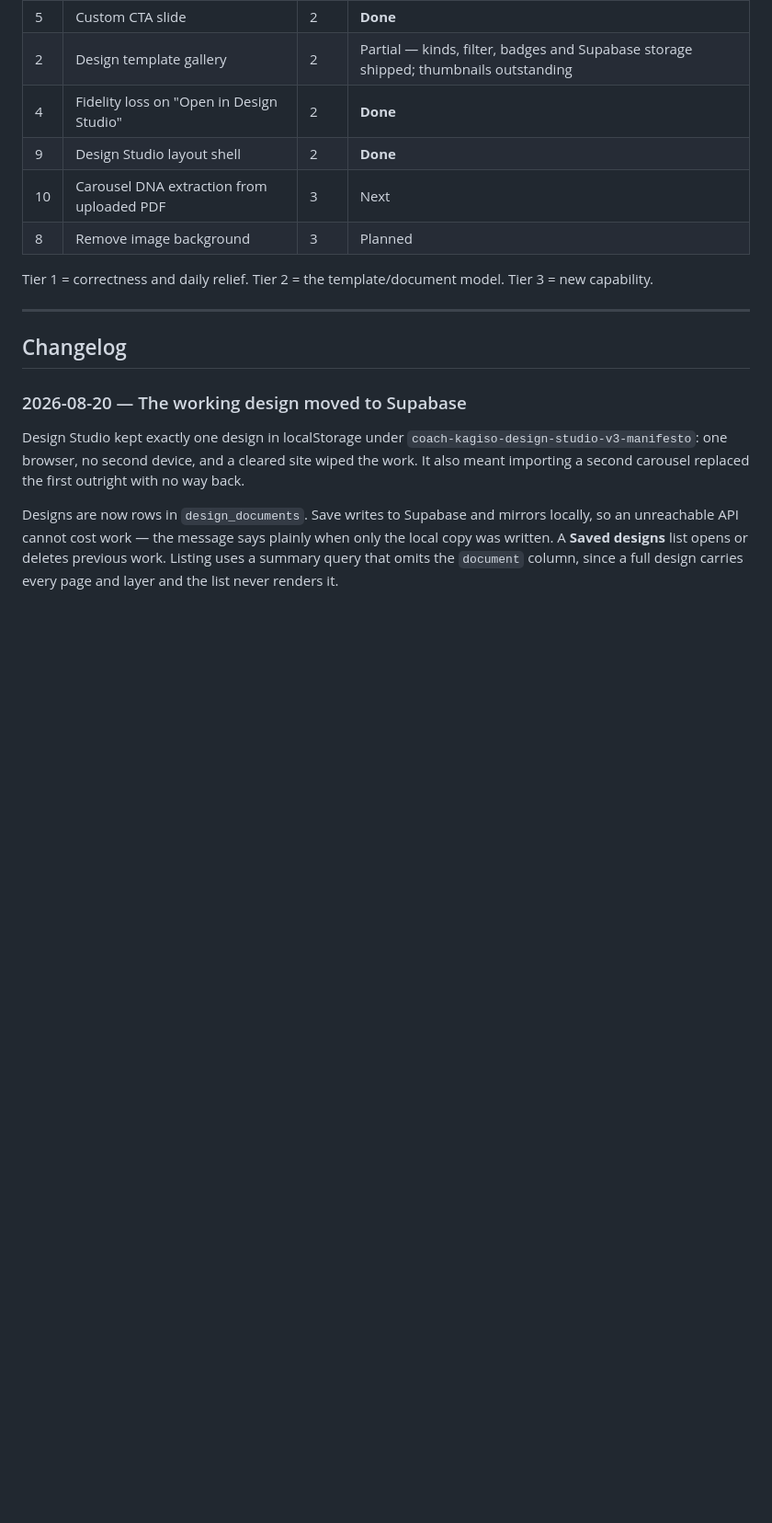
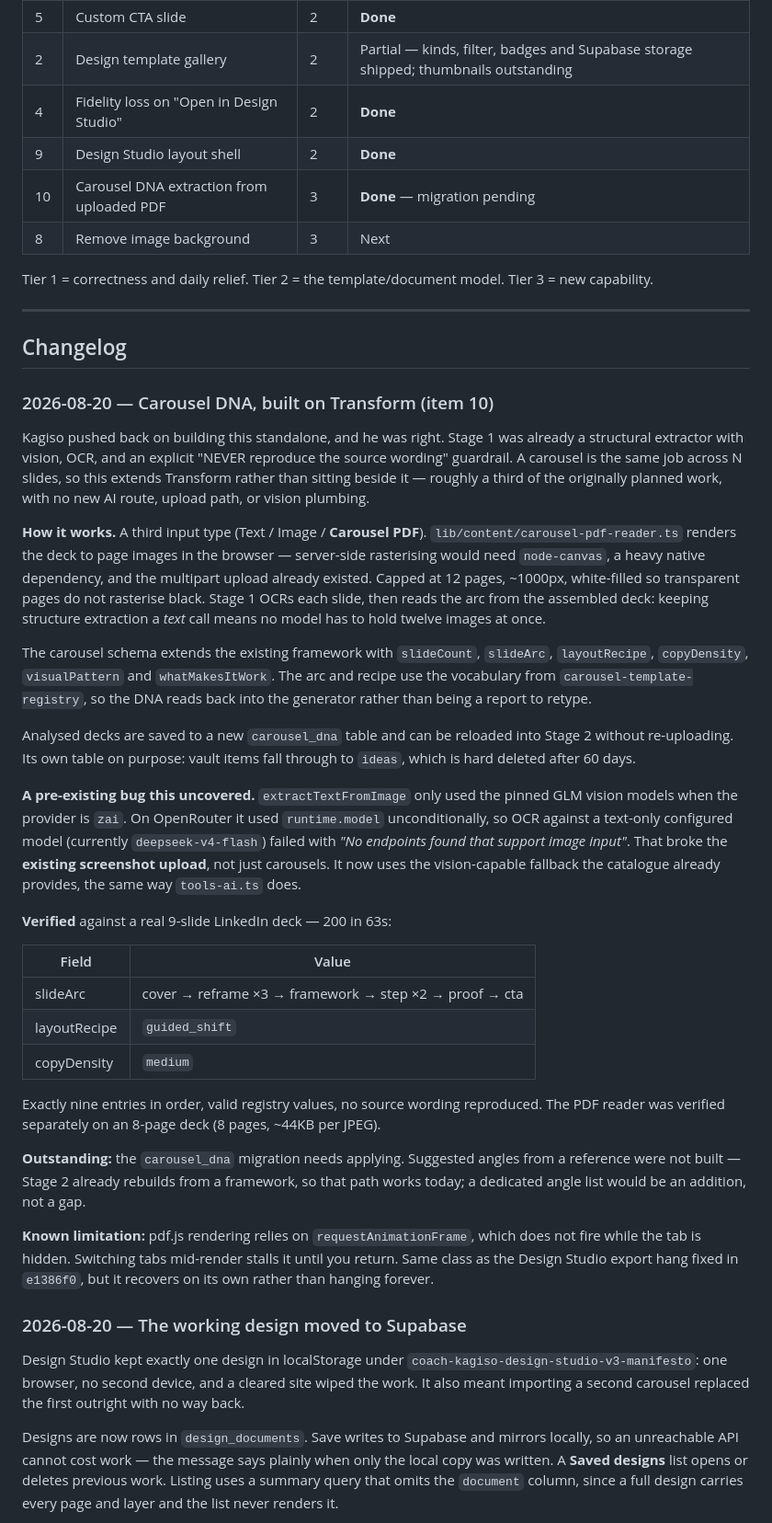
Before and after one commit to CoachKagiso/coachkagiso.co.za, a Markdown page: docs/STUDIO-ROADMAP.md, the part around the change. Shown at 92% size. GitHub-like rendering; blank space fills up the shorter version.

Commit message:
docs: log carousel DNA extraction in the studio roadmap
Co-Authored-By: Claude Opus 5 <noreply@anthropic.com>

```diff
--- a/docs/STUDIO-ROADMAP.md
+++ b/docs/STUDIO-ROADMAP.md
@@ -41,8 +41,8 @@ Almost every defect below is a symptom of that mismatch:
 | 2 | Design template gallery | 2 | Partial — kinds, filter, badges and Supabase storage shipped; thumbnails outstanding |
 | 4 | Fidelity loss on "Open in Design Studio" | 2 | **Done** |
 | 9 | Design Studio layout shell | 2 | **Done** |
-| 10 | Carousel DNA extraction from uploaded PDF | 3 | Next |
-| 8 | Remove image background | 3 | Planned |
+| 10 | Carousel DNA extraction from uploaded PDF | 3 | **Done** — migration pending |
+| 8 | Remove image background | 3 | Next |
 
 Tier 1 = correctness and daily relief. Tier 2 = the template/document model.
 Tier 3 = new capability.
@@ -50,6 +50,62 @@ Tier 3 = new capability.
 ---
 
 ## Changelog
+
+### 2026-08-20 — Carousel DNA, built on Transform (item 10)
+
+Kagiso pushed back on building this standalone, and he was right. Stage 1 was
+already a structural extractor with vision, OCR, and an explicit "NEVER
+reproduce the source wording" guardrail. A carousel is the same job across N
+slides, so this extends Transform rather than sitting beside it — roughly a
+third of the originally planned work, with no new AI route, upload path, or
+vision plumbing.
+
+**How it works.** A third input type (Text / Image / **Carousel PDF**).
+`lib/content/carousel-pdf-reader.ts` renders the deck to page images in the
+browser — server-side rasterising would need `node-canvas`, a heavy native
+dependency, and the multipart upload already existed. Capped at 12 pages,
+~1000px, white-filled so transparent pages do not rasterise black. Stage 1 OCRs
+each slide, then reads the arc from the assembled deck: keeping structure
+extraction a *text* call means no model has to hold twelve images at once.
+
+The carousel schema extends the existing framework with `slideCount`,
+`slideArc`, `layoutRecipe`, `copyDensity`, `visualPattern` and
+`whatMakesItWork`. The arc and recipe use the vocabulary from
+`carousel-template-registry`, so the DNA reads back into the generator rather
+than being a report to retype.
+
+Analysed decks are saved to a new `carousel_dna` table and can be reloaded into
+Stage 2 without re-uploading. Its own table on purpose: vault items fall through
+to `ideas`, which is hard deleted after 60 days.
+
+**A pre-existing bug this uncovered.** `extractTextFromImage` only used the
+pinned GLM vision models when the provider is `zai`. On OpenRouter it used
+`runtime.model` unconditionally, so OCR against a text-only configured model
+(currently `deepseek-v4-flash`) failed with *"No endpoints found that support
+image input"*. That broke the **existing screenshot upload**, not just
+carousels. It now uses the vision-capable fallback the catalogue already
+provides, the same way `tools-ai.ts` does.
+
+**Verified** against a real 9-slide LinkedIn deck — 200 in 63s:
+
+| Field | Value |
+|---|---|
+| slideArc | cover → reframe ×3 → framework → step ×2 → proof → cta |
+| layoutRecipe | `guided_shift` |
+| copyDensity | `medium` |
+
+Exactly nine entries in order, valid registry values, no source wording
+reproduced. The PDF reader was verified separately on an 8-page deck (8 pages,
+~44KB per JPEG).
+
+**Outstanding:** the `carousel_dna` migration needs applying. Suggested angles
+from a reference were not built — Stage 2 already rebuilds from a framework, so
+that path works today; a dedicated angle list would be an addition, not a gap.
+
+**Known limitation:** pdf.js rendering relies on `requestAnimationFrame`, which
+does not fire while the tab is hidden. Switching tabs mid-render stalls it until
+you return. Same class as the Design Studio export hang fixed in `e1386f0`, but
+it recovers on its own rather than hanging forever.
 
 ### 2026-08-20 — The working design moved to Supabase
 
```
